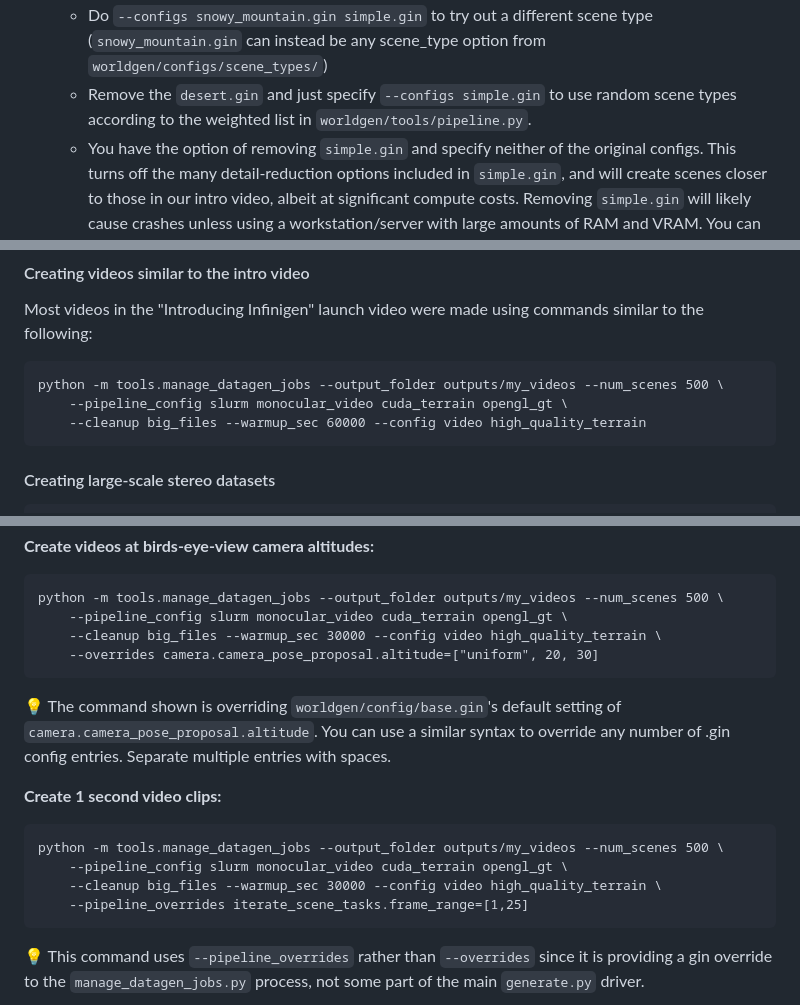
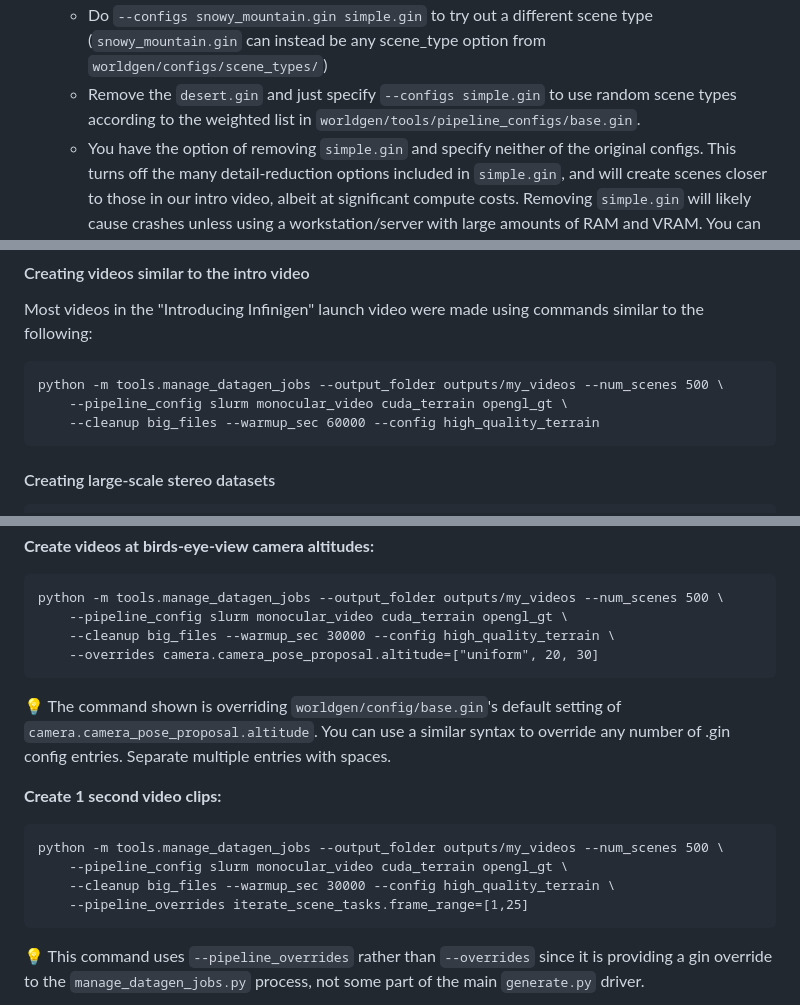
Before and after one commit to princeton-vl/infinigen, a Markdown page: docs/ConfiguringInfinigen.md, 3 parts joined by grey strips. GitHub-like rendering.

`````diff
--- a/docs/ConfiguringInfinigen.md
+++ b/docs/ConfiguringInfinigen.md
@@ -58,7 +58,7 @@ Here is a breakdown of what every commandline argument does, and ideas for how y
    - `--num_scenes` decides how many unique scenes the program will attempt to generate before terminating. Once you have removed `--specific_seed`, you can increase this to generate many scenes in sequence or in paralell.
    - `--configs desert.gin simple.gin` forces the command to generate a desert scene, and to do so with relatively low mesh detail, low render resolution, low render samples, and some asset types disabled.
       - Do `--configs snowy_mountain.gin simple.gin` to try out a different scene type (`snowy_mountain.gin` can instead be any scene_type option from `worldgen/configs/scene_types/`)
-      - Remove the `desert.gin` and just specify `--configs simple.gin` to use random scene types according to the weighted list in `worldgen/tools/pipeline.py`.
+      - Remove the `desert.gin` and just specify `--configs simple.gin` to use random scene types according to the weighted list in `worldgen/tools/pipeline_configs/base.gin`.
       - You have the option of removing `simple.gin` and specify neither of the original configs. This turns off the many detail-reduction options included in `simple.gin`, and will create scenes closer to those in our intro video, albeit at significant compute costs. Removing `simple.gin` will likely cause crashes unless using a workstation/server with large amounts of RAM and VRAM. You can find more details on optimizing scene content for performance [here](#config-overrides-for-mesh-detail-and-performance).
    - `--pipeline_configs local_16GB.gin monocular.gin blender_gt.gin`
       - `local_16GB.gin` specifies to run only a single scene at a time, and to run each task as a local python process. See [here](#configuring-available-computing-resources) for more options
@@ -173,7 +173,7 @@ Most videos in the "Introducing Infinigen" launch video were made using commands
 ````
 python -m tools.manage_datagen_jobs --output_folder outputs/my_videos --num_scenes 500 \
     --pipeline_config slurm monocular_video cuda_terrain opengl_gt \
-    --cleanup big_files --warmup_sec 60000 --config video high_quality_terrain
+    --cleanup big_files --warmup_sec 60000 --config high_quality_terrain
 ````
 
 #### Creating large-scale stereo datasets
@@ -219,7 +219,7 @@ python -m tools.manage_datagen_jobs --output_folder outputs/my_videos --num_scen
 ```
 python -m tools.manage_datagen_jobs --output_folder outputs/my_videos --num_scenes 500 \
     --pipeline_config slurm monocular_video cuda_terrain opengl_gt \
-    --cleanup big_files --warmup_sec 30000 --config video high_quality_terrain \
+    --cleanup big_files --warmup_sec 30000 --config high_quality_terrain \
     --overrides camera.camera_pose_proposal.altitude=["uniform", 20, 30]
 ```
 
@@ -229,7 +229,7 @@ python -m tools.manage_datagen_jobs --output_folder outputs/my_videos --num_scen
 ```
 python -m tools.manage_datagen_jobs --output_folder outputs/my_videos --num_scenes 500 \
     --pipeline_config slurm monocular_video cuda_terrain opengl_gt \
-    --cleanup big_files --warmup_sec 30000 --config video high_quality_terrain \
+    --cleanup big_files --warmup_sec 30000 --config high_quality_terrain \
     --pipeline_overrides iterate_scene_tasks.frame_range=[1,25]
 ```
 
`````
Also changed, not shown: README.md (+1 -0 lines), docs/HelloWorld.md (+1 -1 lines), docs/ImplementingAssets.md (added, +188 -0 lines), docs/images/implementing_assets/setting_up_blender_ui_1.png (added), docs/images/implementing_assets/setting_up_blender_ui_2.png (added), docs/images/implementing_assets/setting_up_blender_ui_grassdemo.png (added), docs/images/implementing_assets/snow_demo.png (added), docs/images/implementing_assets/transpiler_demo.png (added), 11 other files.
